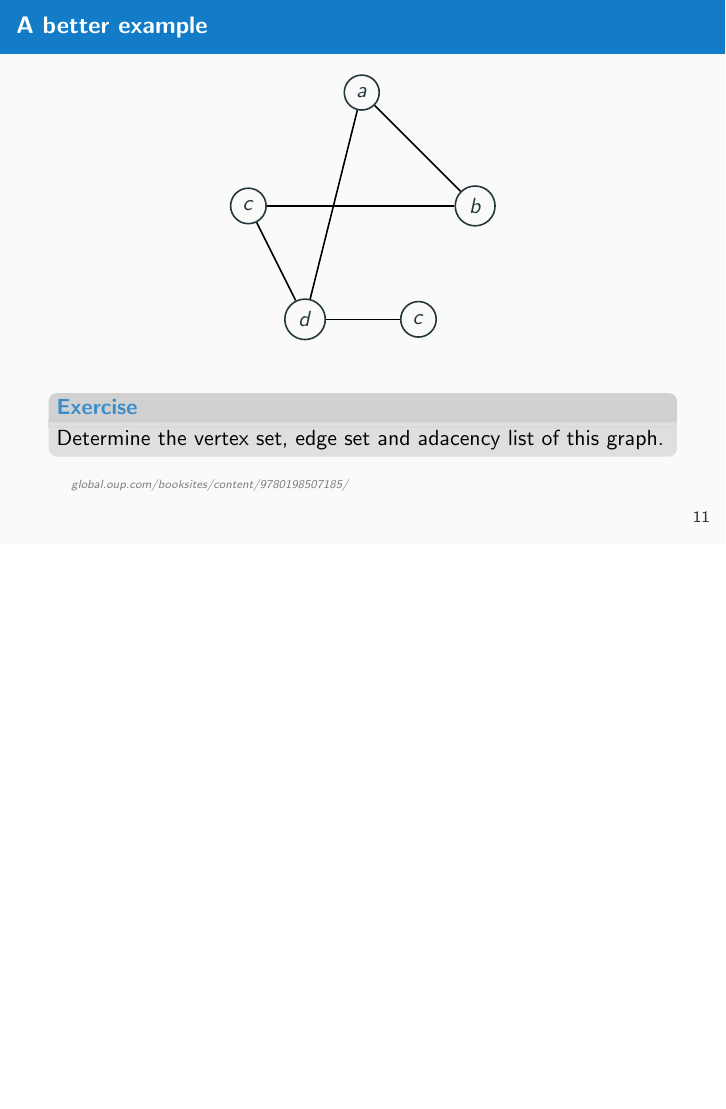
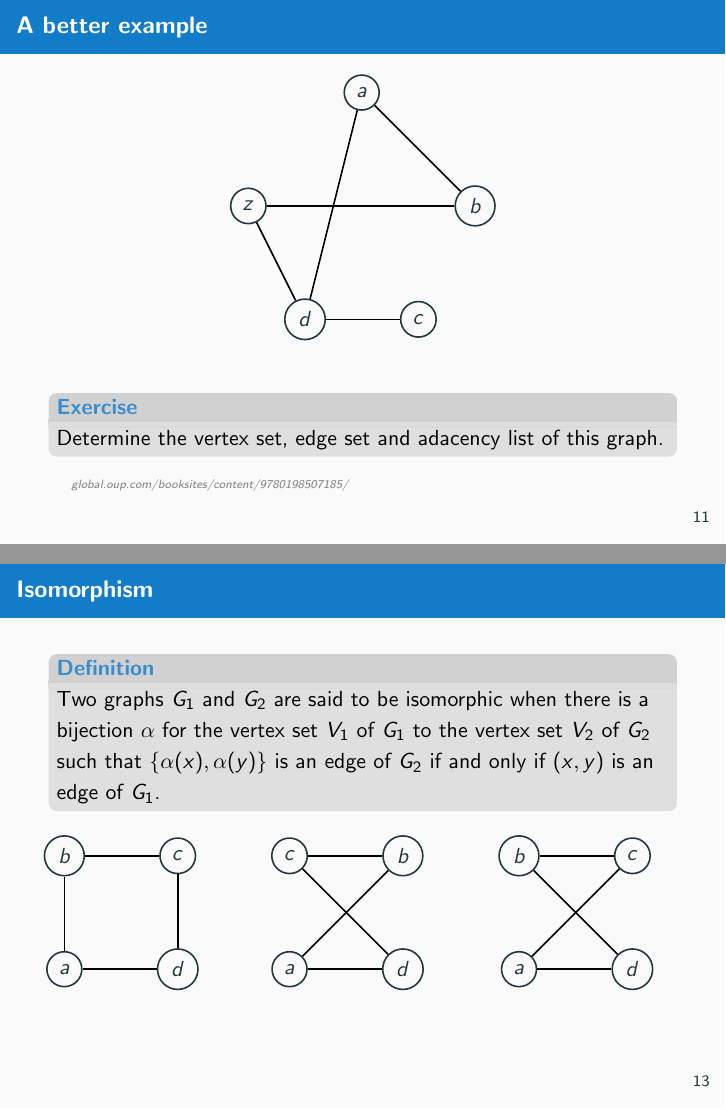
Before and after one commit to graph-theory/slides, LaTeX slides (slides.tex, which reads content.tex): page 11 of 18 before the commit and pages 11 and 13 of 19 after it, the two joined at a grey line, the shorter picture padded with empty space. The pictures show the PDF file slides.pdf that the author committed with the source.

Commit message:
Isomorphic.

```diff
--- a/content.tex
+++ b/content.tex
@@ -129,7 +129,7 @@ E = \{&\\
         \node (b) at (4,2) {$b$};
         \node (c) at (3,0) {$c$};
         \node (d) at (1,0) {$d$};
-        \node (z) at (0,2) {$c$};
+        \node (z) at (0,2) {$z$};
       \end{scope}
       \begin{scope}[every edge/.style={draw=black,thick}]
         \path (a) edge (b);
@@ -178,11 +176,71 @@ E = \{&\\
     \end{columns}
   \end{center}
 
-
-
   \begin{block}{Exercise}
     For each of the vertices on the previous slide, determine its degree.
   \end{block}
+
+\end{frame}
+
+
+\begin{frame}{Isomorphism}
+
+	\begin{definition}
+		Two graphs $G_1$ and $G_2$ are said to be isomorphic when there is a bijection $\alpha$ for the vertex set $V_1$ of $G_1$ to the vertex set $V_2$ of $G_2$ such that $\{\alpha (x) , \alpha (y) \}$ is an edge of $G_2$ if and only if $(x,y)$ is an edge of $G_1$.
+	\end{definition}
+
+  \begin{center}
+    \begin{columns}
+      \begin{column}{0.3\textwidth}
+        \begin{tikzpicture}
+          \begin{scope}[every node/.style={circle,thick,draw}]
+            \node (a) at (0,0) {$a$};
+            \node (b) at (0,2) {$b$};
+            \node (c) at (2,2) {$c$};
+            \node (d) at (2,0) {$d$};
+          \end{scope}
+          \begin{scope}[every edge/.style={draw=black,thick}]
+            \path (a) edge (b);
+            \path (b) edge (c);
+            \path (c) edge (d);
+            \path (d) edge (a);
+          \end{scope}
+        \end{tikzpicture}
+      \end{column}
+      \begin{column}{0.3\textwidth}
+        \begin{tikzpicture}
+          \begin{scope}[every node/.style={circle,thick,draw}]
+            \node (a) at (0,0) {$a$};
+            \node (c) at (0,2) {$c$};
+            \node (b) at (2,2) {$b$};
+            \node (d) at (2,0) {$d$};
+          \end{scope}
+          \begin{scope}[every edge/.style={draw=black,thick}]
+            \path (b) edge (c);
+            \path (c) edge (d);
+            \path (b) edge (a);
+            \path (d) edge (a);
+          \end{scope}
+        \end{tikzpicture}
+      \end{column}
+            \begin{column}{0.3\textwidth}
+        \begin{tikzpicture}
+          \begin{scope}[every node/.style={circle,thick,draw}]
+            \node (a) at (0,0) {$a$};
+            \node (b) at (0,2) {$b$};
+            \node (c) at (2,2) {$c$};
+            \node (d) at (2,0) {$d$};
+          \end{scope}
+          \begin{scope}[every edge/.style={draw=black,thick}]
+            \path (b) edge (c);
+            \path (b) edge (d);
+            \path (c) edge (a);
+            \path (d) edge (a);
+          \end{scope}
+        \end{tikzpicture}
+      \end{column}
+    \end{columns}
+  \end{center}
 
 \end{frame}
 
```
Also changed, not shown: slides.pdf, content.tex (4 more changed lines). Lines whose indentation alone changed are shown as unchanged.
